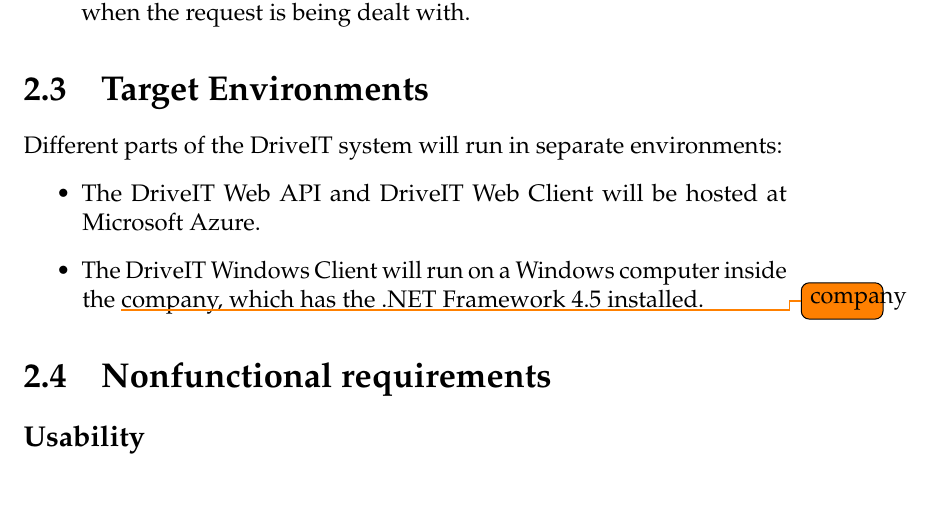
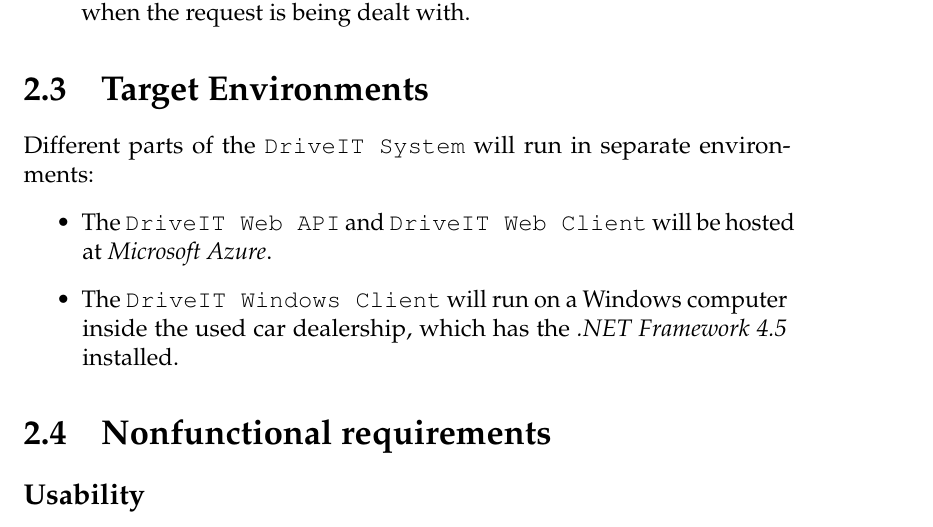
Before and after one commit to andersfischernielsen/DriveIT, a LaTeX thesis (documentation/tex/main.tex, which reads documentation/tex/RAD-Part/RAD-ProposedSystem-TargetEnvironments.tex): part of page 13 of 80, cut so that both start at the same text, the shorter picture padded with empty space. Compiled offline with pdfLaTeX; an older LaTeX class or package is replaced by its successor.

Commit message:
Fixed target env.

```diff
--- a/documentation/tex/RAD-Part/RAD-ProposedSystem-TargetEnvironments.tex
+++ b/documentation/tex/RAD-Part/RAD-ProposedSystem-TargetEnvironments.tex
@@ -1,6 +1,6 @@
 \section{Target Environments}
-Different parts of the DriveIT system will run in separate environments:
+Different parts of the \texttt{DriveIT System} will run in separate environments:
 \begin{itemize}
-	\item The DriveIT Web API and DriveIT Web Client will be hosted at Microsoft Azure.
-	\item The DriveIT Windows Client will run on a Windows computer inside the \todo{company} company, which has the .NET Framework 4.5 installed.
+	\item The \texttt{DriveIT Web API} and \texttt{DriveIT Web Client} will be hosted at \textit{Microsoft Azure}.
+	\item The \texttt{DriveIT Windows Client} will run on a Windows computer inside the used car dealership, which has the \textit{.NET Framework 4.5} installed.
 \end{itemize}
```
